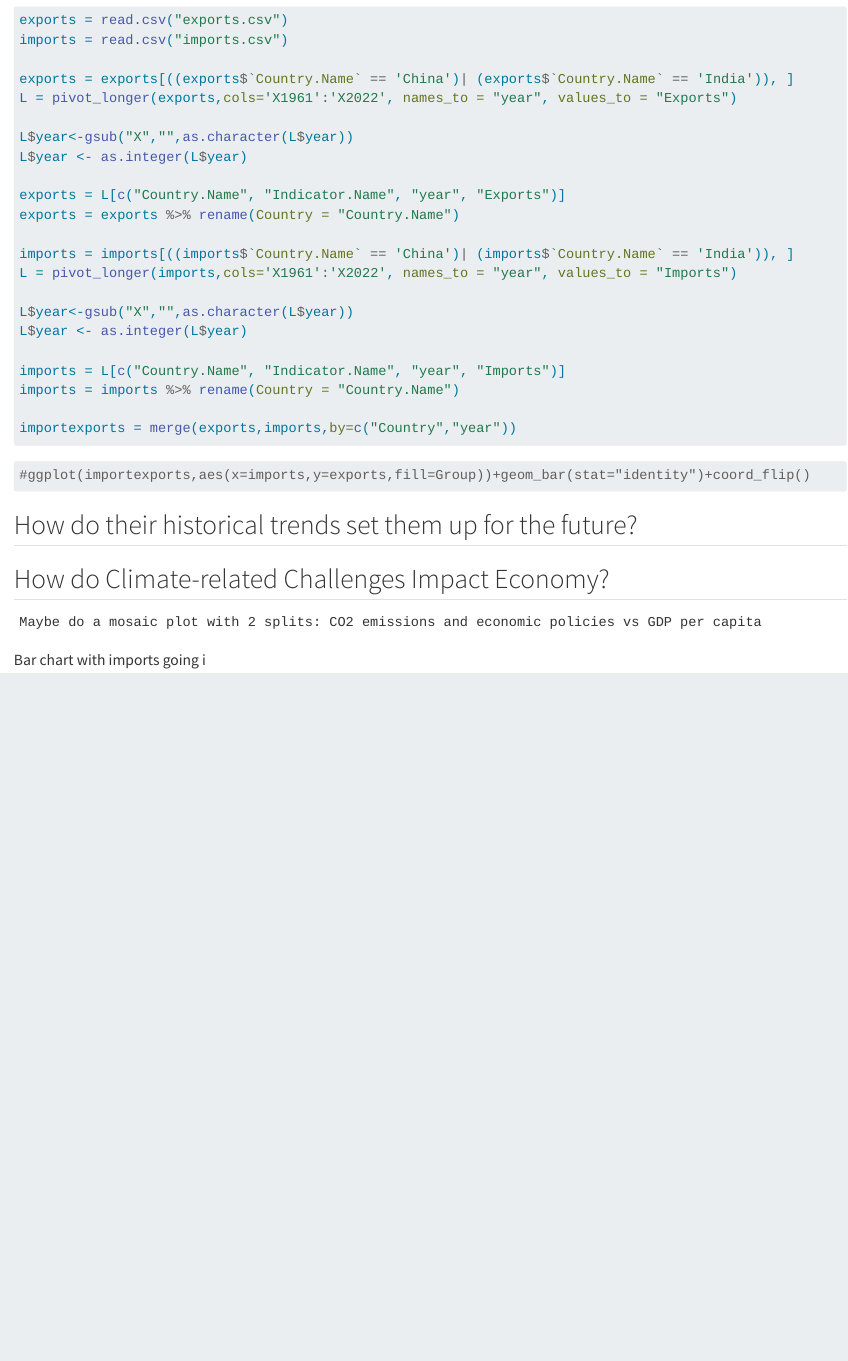
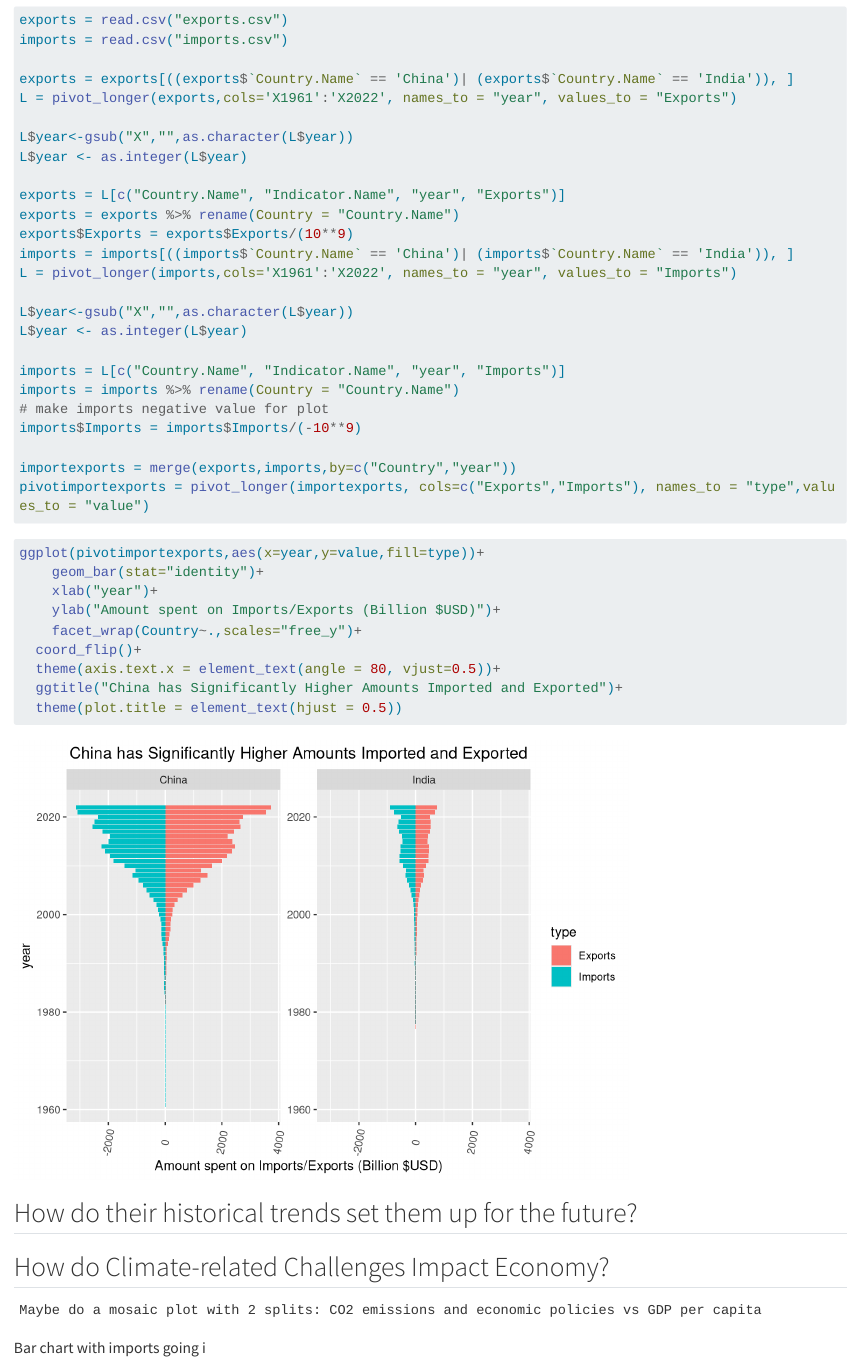
Before and after one commit to kevinxu48/ChinaIndiaEconomy, a Quarto document (results.qmd): the page in a window 1100 px wide, from 2880 px down. Rendered offline with R 4.5, knitr and Pandoc in place of Quarto, with nearby package versions; long lines of code are wrapped.

Commit message:
Fixed Interactive and Added diverging bar

````diff
--- a/results.qmd
+++ b/results.qmd
@@ -78,7 +78,7 @@ L$year <- as.integer(L$year)
 
 exports = L[c("Country.Name", "Indicator.Name", "year", "Exports")]
 exports = exports %>% rename(Country = "Country.Name")
-
+exports$Exports = exports$Exports/(10**9)
 imports = imports[((imports$`Country.Name` == 'China')| (imports$`Country.Name` == 'India')), ]
 L = pivot_longer(imports,cols='X1961':'X2022', names_to = "year", values_to = "Imports")
 
@@ -87,14 +87,23 @@ L$year <- as.integer(L$year)
 
 imports = L[c("Country.Name", "Indicator.Name", "year", "Imports")]
 imports = imports %>% rename(Country = "Country.Name")
+# make imports negative value for plot
+imports$Imports = imports$Imports/(-10**9)
 
 importexports = merge(exports,imports,by=c("Country","year"))
+pivotimportexports = pivot_longer(importexports, cols=c("Exports","Imports"), names_to = "type",values_to = "value")
 ```
 
 ```{r}
-
-
-#ggplot(importexports,aes(x=imports,y=exports,fill=Group))+geom_bar(stat="identity")+coord_flip()
+ggplot(pivotimportexports,aes(x=year,y=value,fill=type))+
+    geom_bar(stat="identity")+
+    xlab("year")+
+    ylab("Amount spent on Imports/Exports (Billion $USD)")+
+    facet_wrap(Country~.,scales="free_y")+
+  coord_flip()+
+  theme(axis.text.x = element_text(angle = 80, vjust=0.5))+
+  ggtitle("China has Significantly Higher Amounts Imported and Exported")+
+  theme(plot.title = element_text(hjust = 0.5))
 ```
 ## How do their historical trends set them up for the future?
 
````
Also changed, not shown: docs/search.json, 4 other files.
